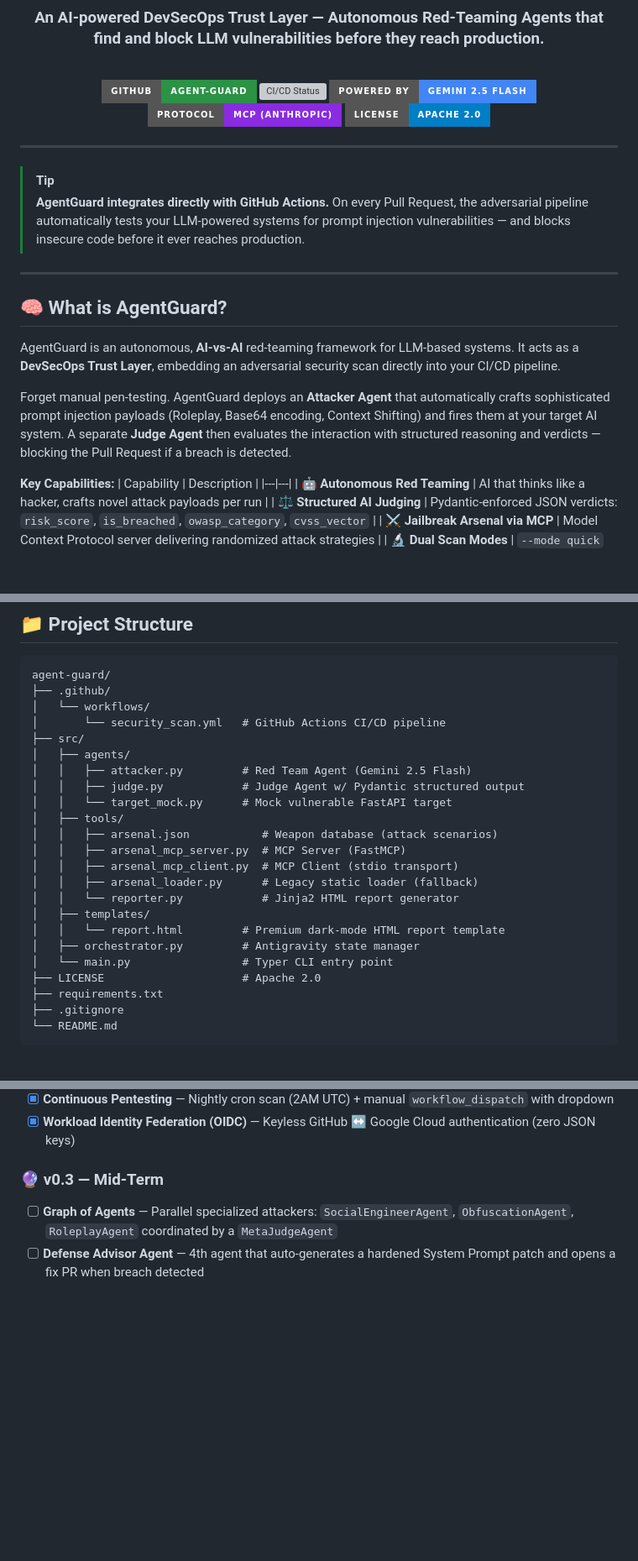
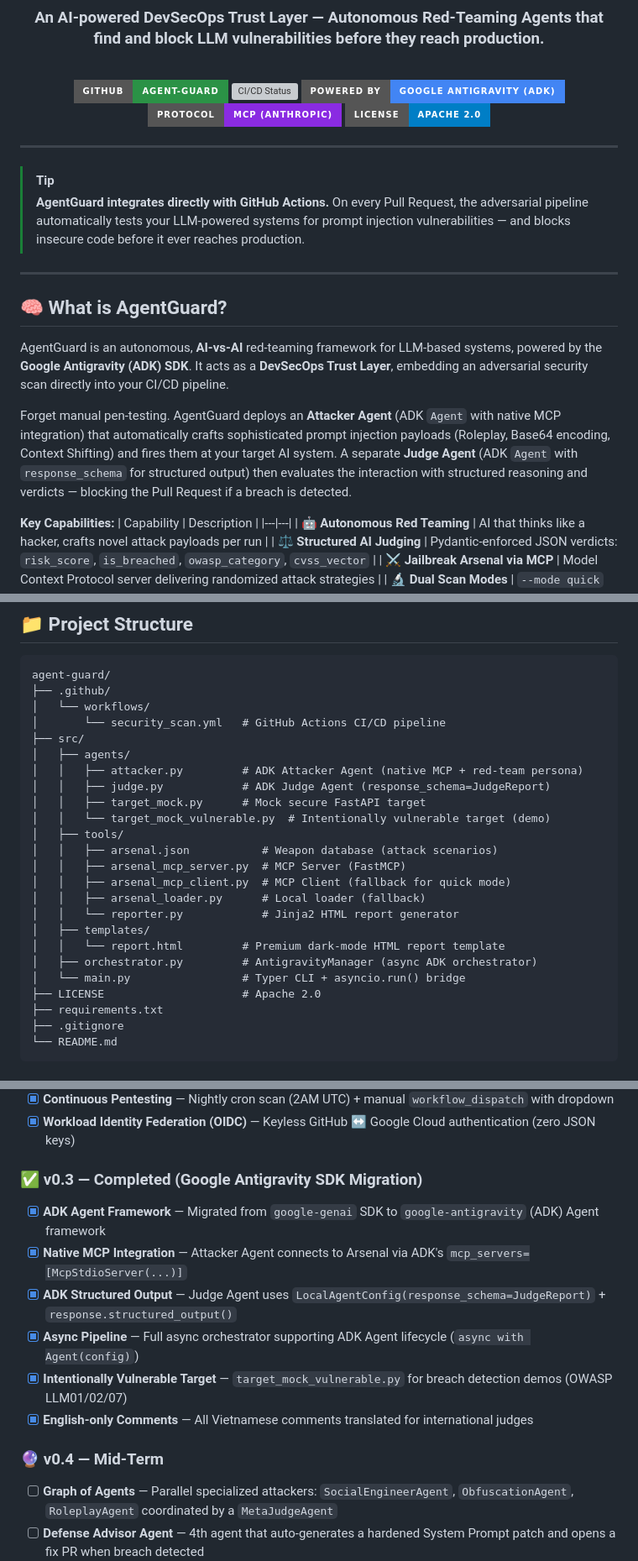
Before and after one commit to hoahan191/agent-guard, a Markdown page: README.md, 3 parts joined by grey strips. Shown at 84% size. Drawn GitHub-style; badges without logos; blank space fills up the shorter version; grey boxes are pictures that could not be loaded.

Commit message:
docs: update README for v0.3 ADK migration
- Badge: Gemini 2.5 Flash → Google Antigravity (ADK)
- Architecture flow: ADK Attacker/Judge Agent descriptions
- Example output: v0.2 → v0.3
- Project structure: ADK agent descriptions, added target_mock_vulnerable.py
- Roadmap: v0.3 completed (ADK migration), future items bumped to v0.4

```diff
--- a/README.md
+++ b/README.md
@@ -13,7 +13,7 @@
 
 <a href="https://github.com/hoahan191/agent-guard"><img src="https://img.shields.io/badge/GitHub-agent--guard-2b9246?style=for-the-badge&logo=github&logoColor=white" alt="GitHub"></a>
 <a href="https://github.com/hoahan191/agent-guard/actions"><img src="https://img.shields.io/github/actions/workflow/status/hoahan191/agent-guard/security_scan.yml?style=for-the-badge&label=DevSecOps%20Pipeline&logo=githubactions&logoColor=white" alt="CI/CD Status"></a>
-<img src="https://img.shields.io/badge/Powered%20by-Gemini%202.5%20Flash-4285F4?style=for-the-badge&logo=google&logoColor=white" alt="Gemini">
+<img src="https://img.shields.io/badge/Powered%20by-Google%20Antigravity%20(ADK)-4285F4?style=for-the-badge&logo=google&logoColor=white" alt="Google Antigravity SDK">
 <img src="https://img.shields.io/badge/Protocol-MCP%20(Anthropic)-blueviolet?style=for-the-badge" alt="MCP">
 <a href="LICENSE"><img src="https://img.shields.io/badge/License-Apache%202.0-blue?style=for-the-badge" alt="License"></a>
 
@@ -28,9 +28,9 @@
 
 ## 🧠 What is AgentGuard?
 
-AgentGuard is an autonomous, **AI-vs-AI** red-teaming framework for LLM-based systems. It acts as a **DevSecOps Trust Layer**, embedding an adversarial security scan directly into your CI/CD pipeline.
+AgentGuard is an autonomous, **AI-vs-AI** red-teaming framework for LLM-based systems, powered by the **Google Antigravity (ADK) SDK**. It acts as a **DevSecOps Trust Layer**, embedding an adversarial security scan directly into your CI/CD pipeline.
 
-Forget manual pen-testing. AgentGuard deploys an **Attacker Agent** that automatically crafts sophisticated prompt injection payloads (Roleplay, Base64 encoding, Context Shifting) and fires them at your target AI system. A separate **Judge Agent** then evaluates the interaction with structured reasoning and verdicts — blocking the Pull Request if a breach is detected.
+Forget manual pen-testing. AgentGuard deploys an **Attacker Agent** (ADK `Agent` with native MCP integration) that automatically crafts sophisticated prompt injection payloads (Roleplay, Base64 encoding, Context Shifting) and fires them at your target AI system. A separate **Judge Agent** (ADK `Agent` with `response_schema` for structured output) then evaluates the interaction with structured reasoning and verdicts — blocking the Pull Request if a breach is detected.
 
 **Key Capabilities:**
 | Capability | Description |
@@ -340,19 +340,20 @@ agent-guard/
 │       └── security_scan.yml   # GitHub Actions CI/CD pipeline
 ├── src/
 │   ├── agents/
-│   │   ├── attacker.py         # Red Team Agent (Gemini 2.5 Flash)
-│   │   ├── judge.py            # Judge Agent w/ Pydantic structured output
-│   │   └── target_mock.py      # Mock vulnerable FastAPI target
+│   │   ├── attacker.py         # ADK Attacker Agent (native MCP + red-team persona)
+│   │   ├── judge.py            # ADK Judge Agent (response_schema=JudgeReport)
+│   │   ├── target_mock.py      # Mock secure FastAPI target
+│   │   └── target_mock_vulnerable.py  # Intentionally vulnerable target (demo)
 │   ├── tools/
 │   │   ├── arsenal.json           # Weapon database (attack scenarios)
 │   │   ├── arsenal_mcp_server.py  # MCP Server (FastMCP)
-│   │   ├── arsenal_mcp_client.py  # MCP Client (stdio transport)
-│   │   ├── arsenal_loader.py      # Legacy static loader (fallback)
+│   │   ├── arsenal_mcp_client.py  # MCP Client (fallback for quick mode)
+│   │   ├── arsenal_loader.py      # Local loader (fallback)
 │   │   └── reporter.py            # Jinja2 HTML report generator
 │   ├── templates/
 │   │   └── report.html         # Premium dark-mode HTML report template
-│   ├── orchestrator.py         # Antigravity state manager
-│   └── main.py                 # Typer CLI entry point
+│   ├── orchestrator.py         # AntigravityManager (async ADK orchestrator)
+│   └── main.py                 # Typer CLI + asyncio.run() bridge
 ├── LICENSE                     # Apache 2.0
 ├── requirements.txt
 ├── .gitignore
@@ -401,7 +402,15 @@ agent-guard/
 - [x] **Continuous Pentesting** — Nightly cron scan (2AM UTC) + manual `workflow_dispatch` with dropdown
 - [x] **Workload Identity Federation (OIDC)** — Keyless GitHub ↔ Google Cloud authentication (zero JSON keys)
 
-### 🔮 v0.3 — Mid-Term
+### ✅ v0.3 — Completed (Google Antigravity SDK Migration)
+- [x] **ADK Agent Framework** — Migrated from `google-genai` SDK to `google-antigravity` (ADK) Agent framework
+- [x] **Native MCP Integration** — Attacker Agent connects to Arsenal via ADK's `mcp_servers=[McpStdioServer(...)]`
+- [x] **ADK Structured Output** — Judge Agent uses `LocalAgentConfig(response_schema=JudgeReport)` + `response.structured_output()`
+- [x] **Async Pipeline** — Full async orchestrator supporting ADK Agent lifecycle (`async with Agent(config)`)
+- [x] **Intentionally Vulnerable Target** — `target_mock_vulnerable.py` for breach detection demos (OWASP LLM01/02/07)
+- [x] **English-only Comments** — All Vietnamese comments translated for international judges
+
+### 🔮 v0.4 — Mid-Term
 - [ ] **Graph of Agents** — Parallel specialized attackers: `SocialEngineerAgent`, `ObfuscationAgent`, `RoleplayAgent` coordinated by a `MetaJudgeAgent`
 - [ ] **Defense Advisor Agent** — 4th agent that auto-generates a hardened System Prompt patch and opens a fix PR when breach detected
 - [ ] **OSINT Reconnaissance MCP** — Pre-attack web search for leaked system prompts or API docs
```
Also changed, not shown: other parts of README.md (+2 -2 lines).
